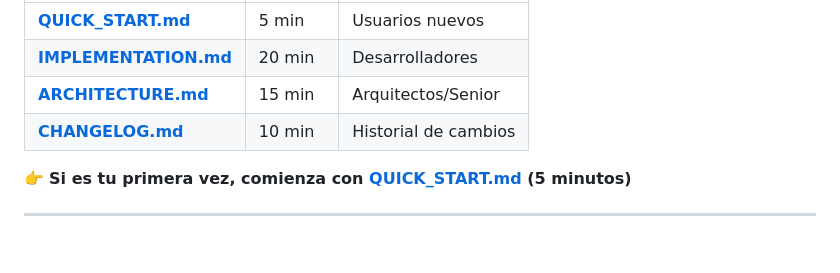
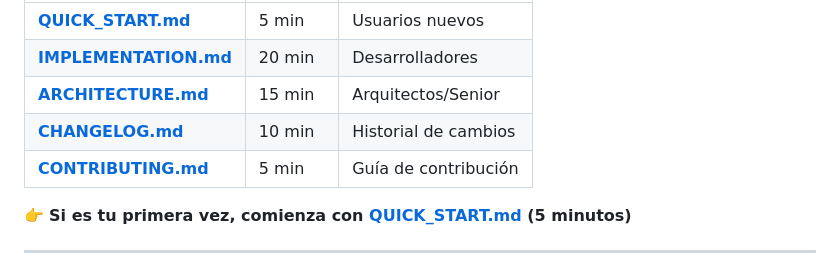
Before and after one commit to afhex/trabajo_grupal, a Markdown page: README.md, the part around the change. Rendered like a GitHub page; blank space fills up the shorter version.

Commit message:
docs: Actualizar referencias en README.md con nueva estructura

```diff
--- a/README.md
+++ b/README.md
@@ -78,6 +78,7 @@ Elige según lo que necesites:
 | **[IMPLEMENTATION.md](docs/IMPLEMENTATION.md)** | 20 min | Desarrolladores |
 | **[ARCHITECTURE.md](docs/ARCHITECTURE.md)** | 15 min | Arquitectos/Senior |
 | **[CHANGELOG.md](docs/CHANGELOG.md)** | 10 min | Historial de cambios |
+| **[CONTRIBUTING.md](docs/CONTRIBUTING.md)** | 5 min | Guía de contribución |
 
 👉 **Si es tu primera vez, comienza con [QUICK_START.md](docs/QUICK_START.md) (5 minutos)**
 
```
